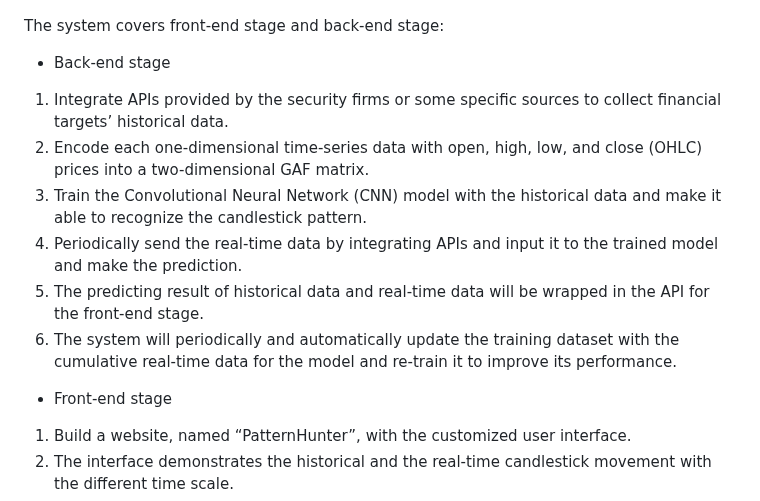
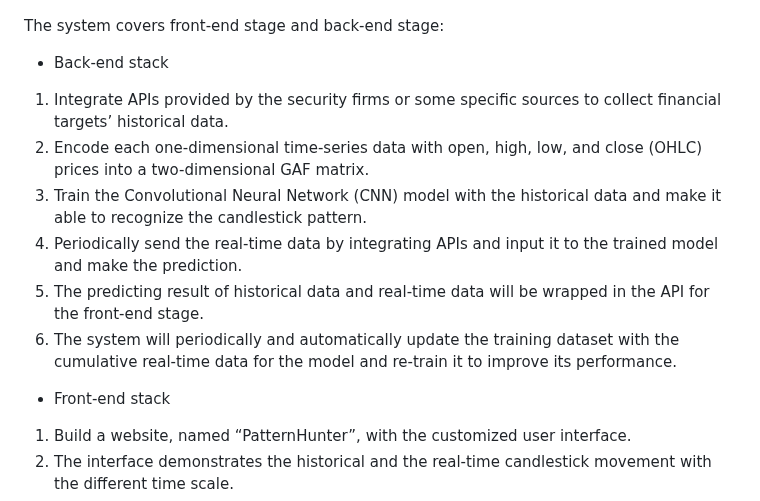
Before and after one commit to albert0796/MachineLearning, a Markdown page: Pattern Hunter/README.md, the part around the change. Drawn GitHub-style.

```diff
--- a/Pattern Hunter/README.md
+++ b/Pattern Hunter/README.md
@@ -12,7 +12,7 @@ The candlestick pattern recognition is one of the post popular investment techni
 <p>
 
 The system covers front-end stage and back-end stage:</br>
-- Back-end stage
+- Back-end stack
 1. Integrate APIs provided by the security firms or some specific sources to collect financial targets’ historical data.
 2. Encode each one-dimensional time-series data with open, high, low, and close (OHLC) prices into a two-dimensional GAF matrix.
 3. Train the Convolutional Neural Network (CNN) model with the historical data and make it able to recognize the candlestick pattern.
@@ -20,7 +20,7 @@ The system covers front-end stage and back-end stage:</br>
 5. The predicting result of historical data and real-time data will be wrapped in the API for the front-end stage.
 6. The system will periodically and automatically update the training dataset with the cumulative real-time data for the model and re-train it to improve its performance.
 
-- Front-end stage
+- Front-end stack
 1.	Build a website, named “PatternHunter”, with the customized user interface.
 2.	The interface demonstrates the historical and the real-time candlestick movement with the different time scale.
 3.	When the user selects one part of the candlestick movement with different window sizes, the system will show the position of profitable candlestick patterns recognized by the AI model among that region.
```
